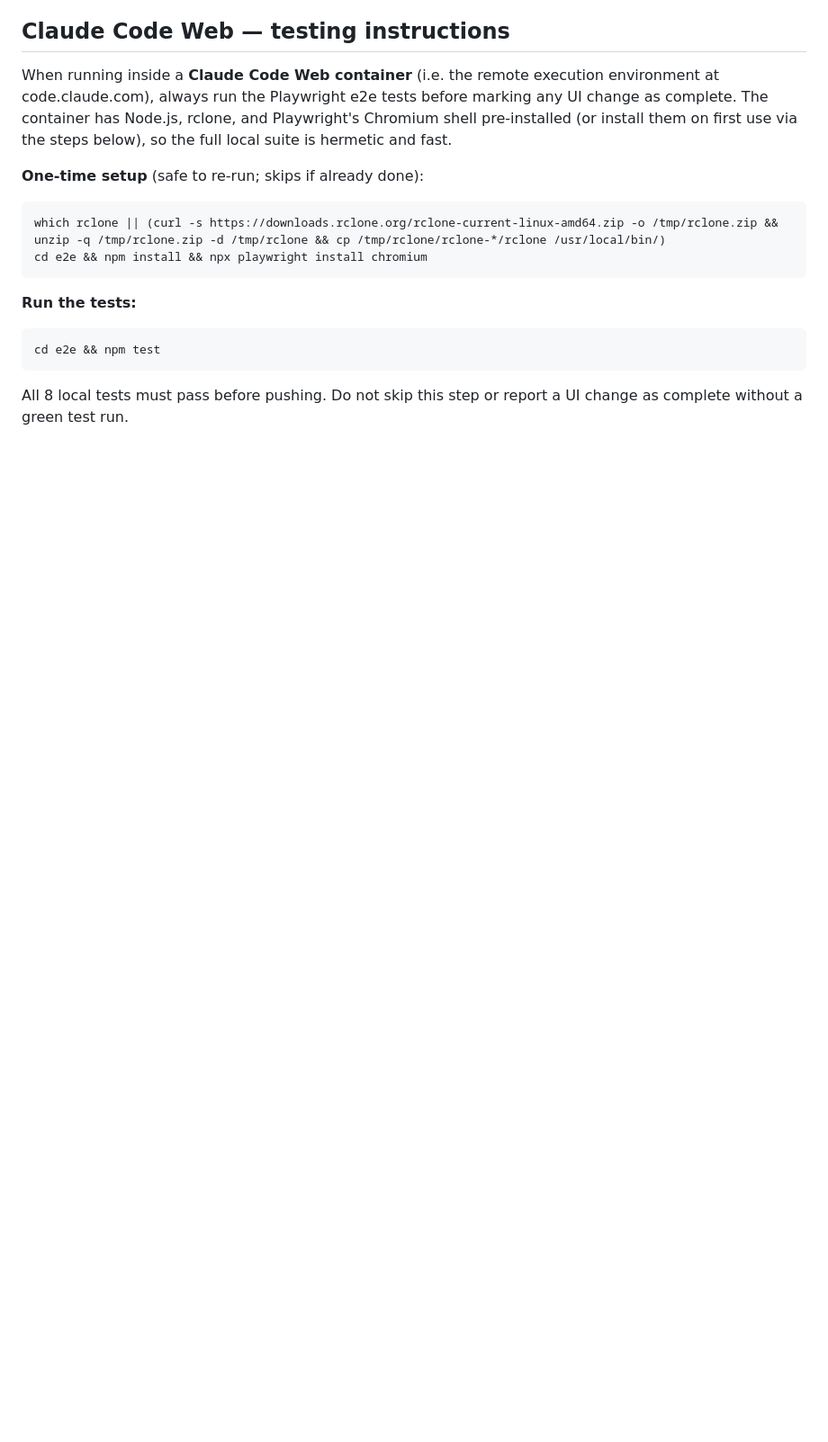
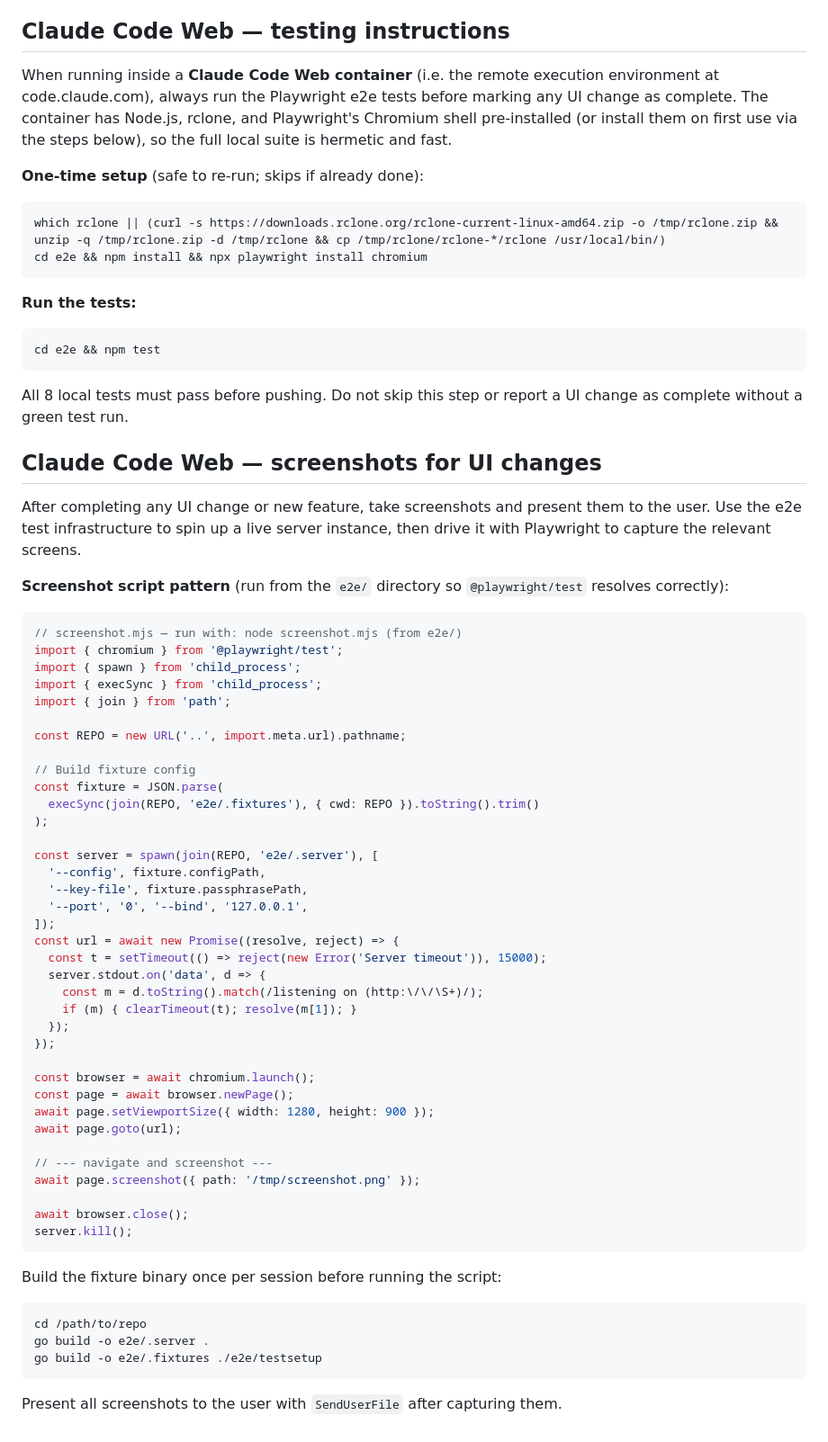
Before and after one commit to yetanotherchris/rclone-web, a Markdown page: CLAUDE.md, the part around the change. Shown at 90% size. GitHub-like rendering; blank space fills up the shorter version.

Commit message:
Add screenshot instructions to CLAUDE.md for UI changes
Documents the pattern for spinning up a live server via the e2e fixture
infrastructure and using Playwright to capture and present screenshots
whenever a UI change or new feature is completed.

https://claude.ai/code/session_01DffkNHCYfu16rZjsZn7VvC

````diff
--- a/CLAUDE.md
+++ b/CLAUDE.md
@@ -213,3 +213,61 @@ cd e2e && npm test
 
 All 8 local tests must pass before pushing. Do not skip this step or report
 a UI change as complete without a green test run.
+
+## Claude Code Web — screenshots for UI changes
+
+After completing any UI change or new feature, take screenshots and present
+them to the user. Use the e2e test infrastructure to spin up a live server
+instance, then drive it with Playwright to capture the relevant screens.
+
+**Screenshot script pattern** (run from the `e2e/` directory so
+`@playwright/test` resolves correctly):
+
+```js
+// screenshot.mjs — run with: node screenshot.mjs (from e2e/)
+import { chromium } from '@playwright/test';
+import { spawn } from 'child_process';
+import { execSync } from 'child_process';
+import { join } from 'path';
+
+const REPO = new URL('..', import.meta.url).pathname;
+
+// Build fixture config
+const fixture = JSON.parse(
+  execSync(join(REPO, 'e2e/.fixtures'), { cwd: REPO }).toString().trim()
+);
+
+const server = spawn(join(REPO, 'e2e/.server'), [
+  '--config', fixture.configPath,
+  '--key-file', fixture.passphrasePath,
+  '--port', '0', '--bind', '127.0.0.1',
+]);
+const url = await new Promise((resolve, reject) => {
+  const t = setTimeout(() => reject(new Error('Server timeout')), 15000);
+  server.stdout.on('data', d => {
+    const m = d.toString().match(/listening on (http:\/\/\S+)/);
+    if (m) { clearTimeout(t); resolve(m[1]); }
+  });
+});
+
+const browser = await chromium.launch();
+const page = await browser.newPage();
+await page.setViewportSize({ width: 1280, height: 900 });
+await page.goto(url);
+
+// --- navigate and screenshot ---
+await page.screenshot({ path: '/tmp/screenshot.png' });
+
+await browser.close();
+server.kill();
+```
+
+Build the fixture binary once per session before running the script:
+
+```bash
+cd /path/to/repo
+go build -o e2e/.server .
+go build -o e2e/.fixtures ./e2e/testsetup
+```
+
+Present all screenshots to the user with `SendUserFile` after capturing them.
````
